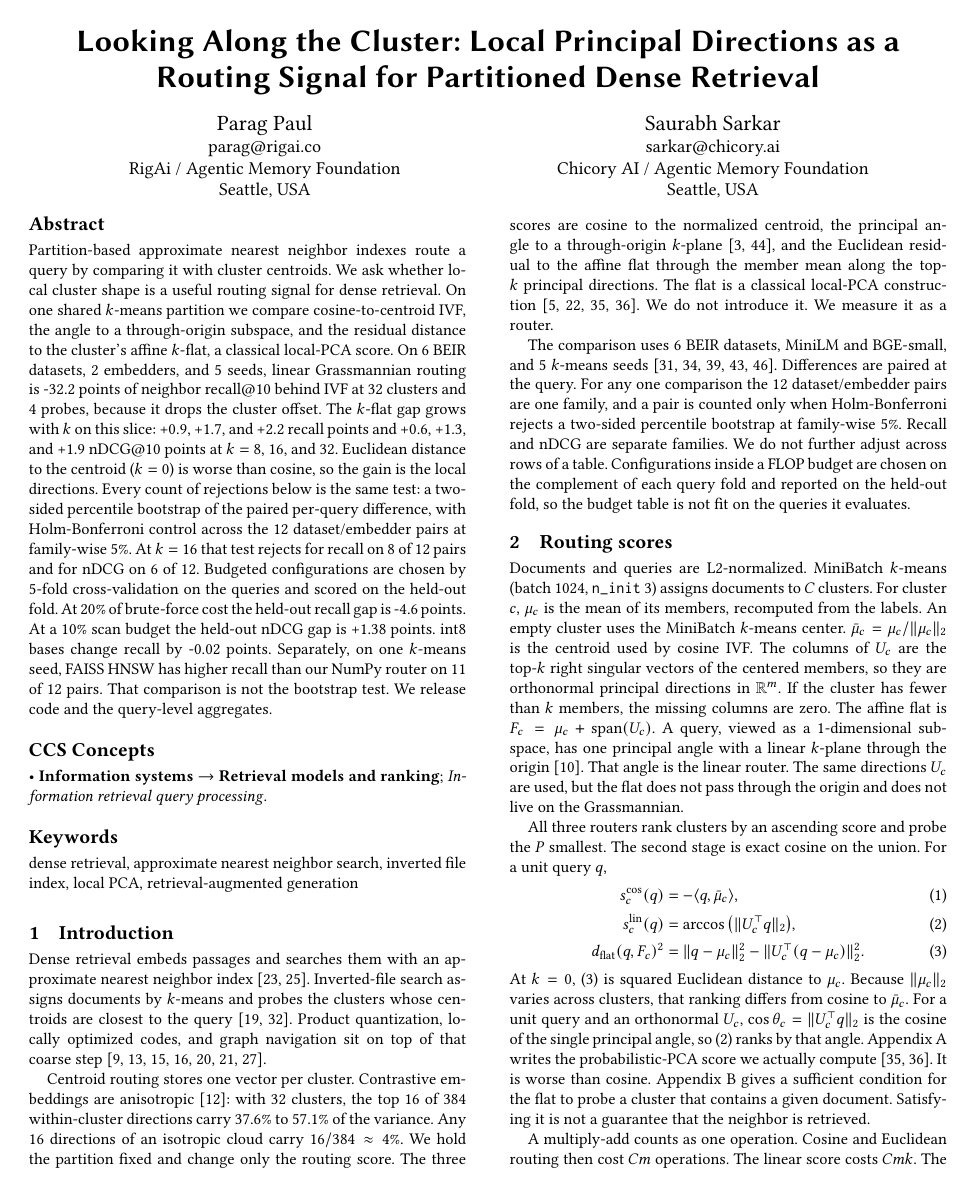
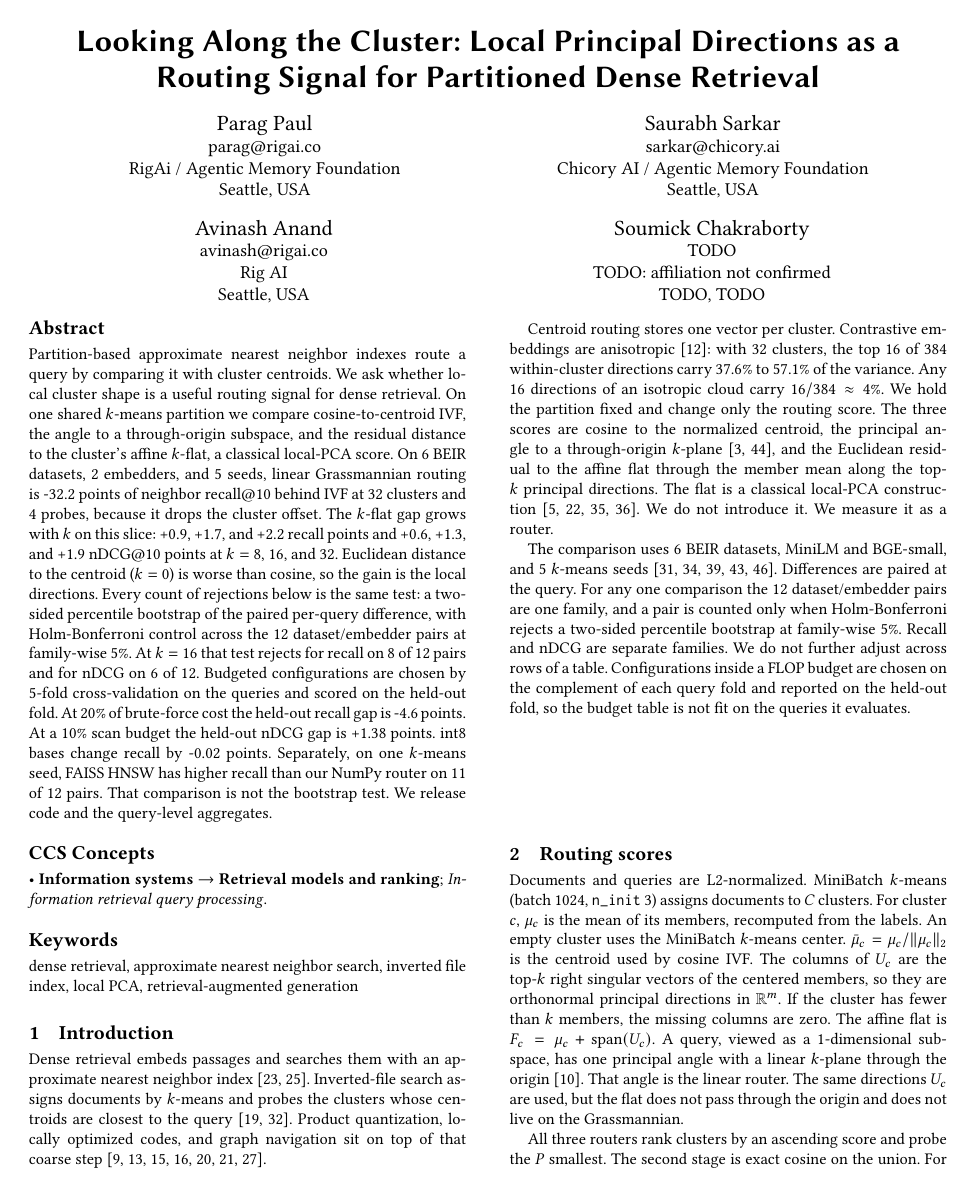
Before and after one commit to Agentic-Memory-Foundation/grassmanian, a LaTeX paper (paper.tex): page 1 of 14. Compiled offline with pdfLaTeX.

Commit message:
Add Avinash Anand and Soumick Chakraborty as co-authors.
Anand is listed as Rig AI, Seattle, avinash@rigai.co, from the IEEE S&P 2025 poster with Paul and Sarkar. Chakraborty's affiliation and email stay as TODO because SSRN, arXiv, and Google Scholar do not print them.

Co-authored-by: Parag Paul <rahiakil@users.noreply.github.com>

```diff
--- a/paper.tex
+++ b/paper.tex
@@ -44,7 +44,23 @@
   \country{USA}
 }
 
-\renewcommand{\shortauthors}{Paul and Sarkar}
+\author{Avinash Anand}
+\email{avinash@rigai.co}
+\affiliation{%
+  \institution{Rig AI}
+  \city{Seattle}
+  \country{USA}
+}
+
+\author{Soumick Chakraborty}
+\email{TODO}
+\affiliation{%
+  \institution{TODO: affiliation not confirmed}
+  \city{TODO}
+  \country{TODO}
+}
+
+\renewcommand{\shortauthors}{Paul et al.}
 
 \acmYear{2026}
 \setcopyright{none}
```
Also changed, not shown: README.md, grassmanian-rag-indexing.pdf.
